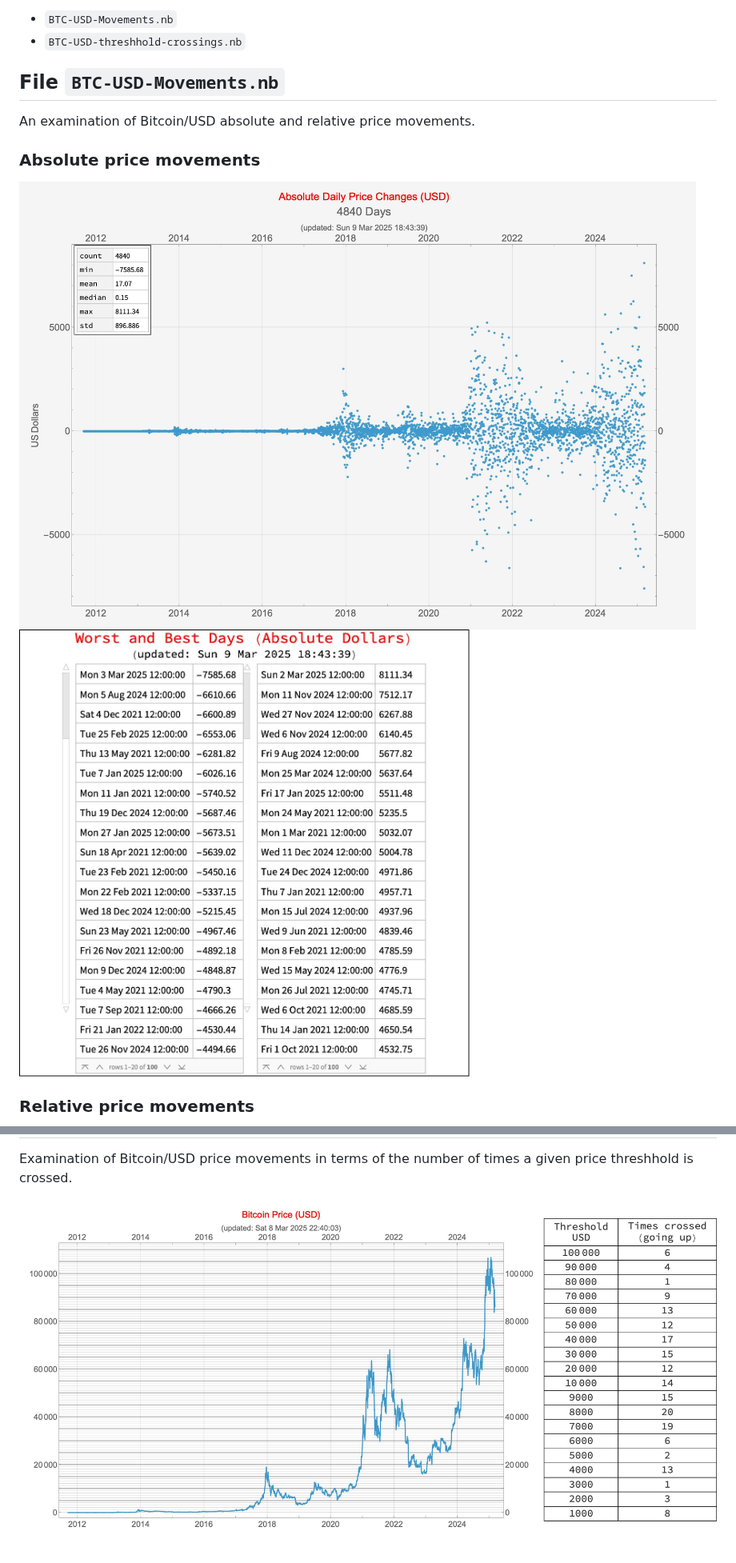
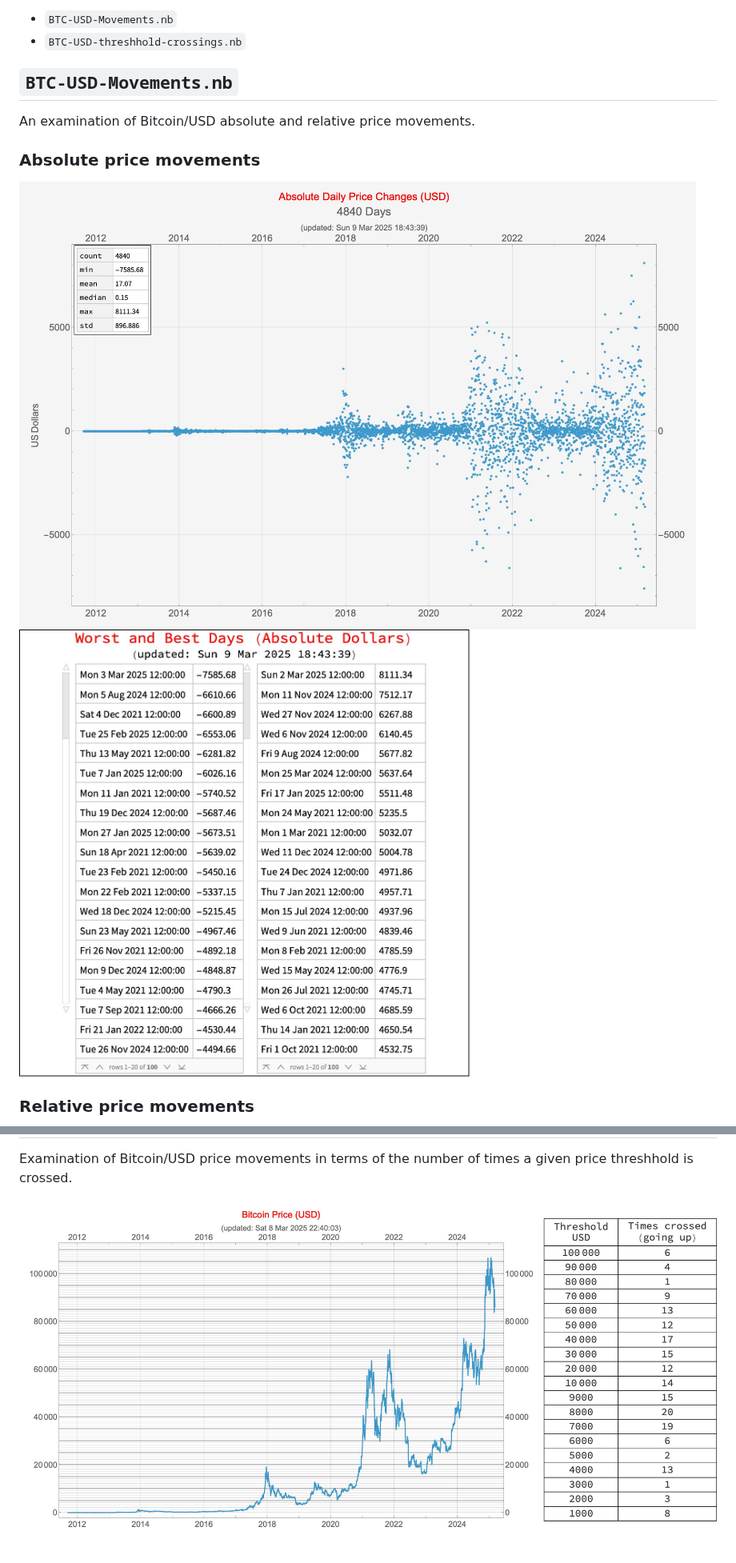
Before and after one commit to StevenBlack/btc, a Markdown page: readme.md, 2 parts joined by grey strips. Shown at 80% size. Rendered like a GitHub page.

```diff
--- a/readme.md
+++ b/readme.md
@@ -7,12 +7,12 @@ There are two notebooks currently stored here:
 * `BTC-USD-Movements.nb`
 * `BTC-USD-threshhold-crossings.nb`
 
-## File `BTC-USD-Movements.nb`
+## `BTC-USD-Movements.nb`
 
 An examination of Bitcoin/USD absolute and relative price movements.
 
 ### Absolute price movements
-![BTC-USD absolute daily Movements](BTC-USD-Movements-Absolute-Daily.jpg)
-![BTC-USD Movements Best Worst Absolute Daily](BTC-USD-Movements-Best-Worst-Absolute-Daily.jpg)
+![BTC-USD absolute daily Movements](BTC-USD-Movements/BTC-USD-Movements-Absolute-Daily.jpg)
+![BTC-USD Movements Best Worst Absolute Daily](BTC-USD-Movements/BTC-USD-Movements-Best-Worst-Absolute-Daily.jpg)
 
 ### Relative price movements
@@ -25,4 +25,4 @@ An examination of Bitcoin/USD absolute and relative price movements.
 
 Examination of Bitcoin/USD price movements in terms of the number of times a given price threshhold is crossed.
 
-![BTC-USD threshhold crossings](BTC-USD-threshold-crossings.jpg)
+![BTC-USD threshhold crossings](BTC-USD-threshhold-crossings/BTC-USD-threshold-crossings.jpg)
```
Also changed, not shown: other parts of readme.md (+4 -4 lines), BTC-USD-Movements/BTC-USD-Movements-Absolute-Daily.jpg (renamed from BTC-USD-Movements-Absolute-Daily.jpg), BTC-USD-Movements/BTC-USD-Movements-Best-Worst-Absolute-Daily.jpg (renamed from BTC-USD-Movements-Best-Worst-Absolute-Daily.jpg), BTC-USD-Movements/BTC-USD-Movements-Best-Worst-Relative-Daily.jpg (renamed from BTC-USD-Movements-Best-Worst-Relative-Daily.jpg), BTC-USD-Movements/BTC-USD-Movements-Histogram-Relative-Daily.jpg (renamed from BTC-USD-Movements-Histogram-Relative-Daily.jpg), BTC-USD-Movements/BTC-USD-Movements-Relative-Daily.jpg (renamed from BTC-USD-Movements-Relative-Daily.jpg), BTC-USD-threshhold-crossings/BTC-USD-threshold-crossings.jpg (renamed from BTC-USD-threshold-crossings.jpg), 4 other files.
